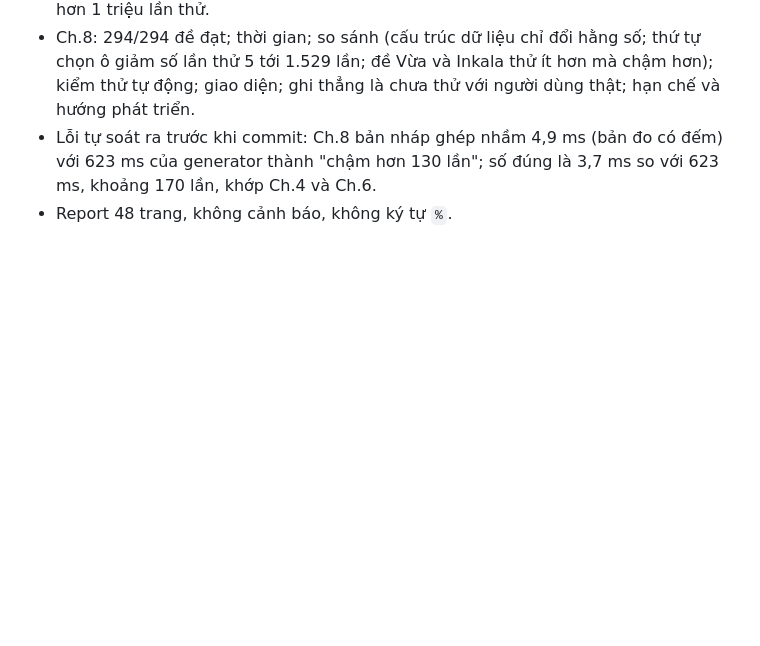
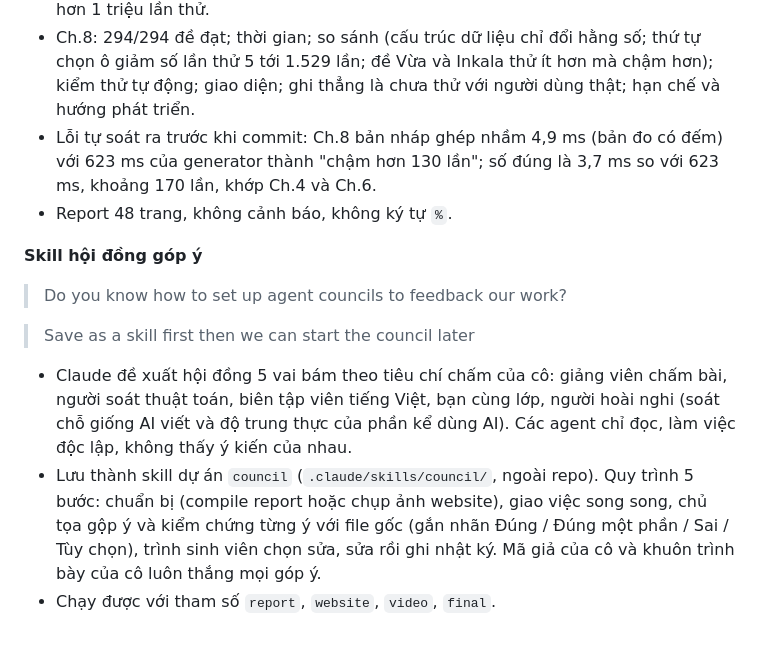
Before and after one commit to honglax/solving-sudoku-by-backtracking, a Markdown page: work-log.md, the part around the change. Rendered like a GitHub page; blank space fills up the shorter version.

Commit message:
Log the council review skill
Co-Authored-By: Claude Opus 5.5 <noreply@anthropic.com>

```diff
--- a/work-log.md
+++ b/work-log.md
@@ -459,3 +459,12 @@ Ghi lại từng buổi làm: làm gì, dùng công cụ nào, prompt thật, ai
 - Ch.8: 294/294 đề đạt; thời gian; so sánh (cấu trúc dữ liệu chỉ đổi hằng số; thứ tự chọn ô giảm số lần thử 5 tới 1.529 lần; đề Vừa và Inkala thử ít hơn mà chậm hơn); kiểm thử tự động; giao diện; ghi thẳng là chưa thử với người dùng thật; hạn chế và hướng phát triển.
 - Lỗi tự soát ra trước khi commit: Ch.8 bản nháp ghép nhầm 4,9 ms (bản đo có đếm) với 623 ms của generator thành "chậm hơn 130 lần"; số đúng là 3,7 ms so với 623 ms, khoảng 170 lần, khớp Ch.4 và Ch.6.
 - Report 48 trang, không cảnh báo, không ký tự `%`.
+
+**Skill hội đồng góp ý**
+> Do you know how to set up agent councils to feedback our work?
+
+> Save as a skill first then we can start the council later
+
+- Claude đề xuất hội đồng 5 vai bám theo tiêu chí chấm của cô: giảng viên chấm bài, người soát thuật toán, biên tập viên tiếng Việt, bạn cùng lớp, người hoài nghi (soát chỗ giống AI viết và độ trung thực của phần kể dùng AI). Các agent chỉ đọc, làm việc độc lập, không thấy ý kiến của nhau.
+- Lưu thành skill dự án `council` (`.claude/skills/council/`, ngoài repo). Quy trình 5 bước: chuẩn bị (compile report hoặc chụp ảnh website), giao việc song song, chủ tọa gộp ý và kiểm chứng từng ý với file gốc (gắn nhãn Đúng / Đúng một phần / Sai / Tùy chọn), trình sinh viên chọn sửa, sửa rồi ghi nhật ký. Mã giả của cô và khuôn trình bày của cô luôn thắng mọi góp ý.
+- Chạy được với tham số `report`, `website`, `video`, `final`.
```
